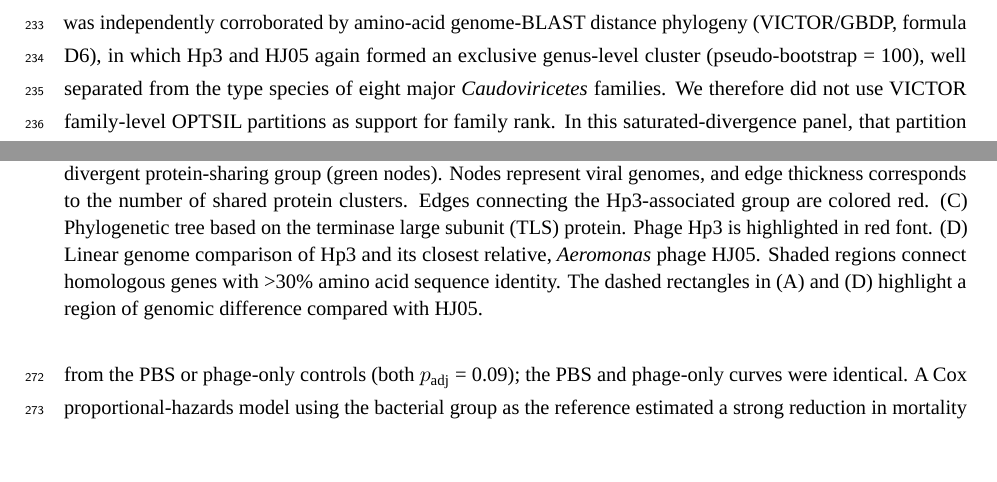
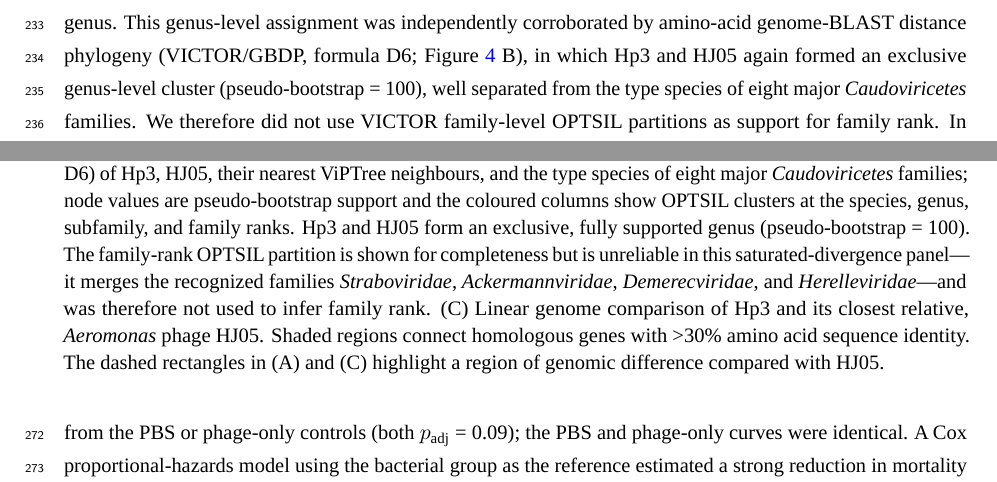
Before and after one commit to rujinlong/HydrophilaPhage, a LaTeX paper (manuscript/manuscript.tex, which reads manuscript/body.tex): two parts of pages 9 and 10 of 13, joined at a grey line, cut so that both start at the same text, the shorter picture padded with empty space. Compiled offline with LuaLaTeX; a missing font is replaced by an installed copy or a similar font.

Commit message:
milestone

```diff
--- a/manuscript/body.tex
+++ b/manuscript/body.tex
@@ -501,7 +501,7 @@ As HJ05 is itself an unclassified member of the \emph{Caudoviricetes},
 these convergent analyses indicate that Hp3 and HJ05 constitute a new,
 deeply divergent genus. This genus-level assignment was independently
 corroborated by amino-acid genome-BLAST distance phylogeny
-(VICTOR/GBDP, formula D6), in which Hp3 and HJ05 again formed an
+(VICTOR/GBDP, formula D6; Figure~\ref{fig-genomics} B), in which Hp3 and HJ05 again formed an
 exclusive genus-level cluster (pseudo-bootstrap = 100), well separated
 from the type species of eight major \emph{Caudoviricetes} families. We
 therefore did not use VICTOR family-level OPTSIL partitions as support
@@ -564,9 +564,3 @@ including hp3\_0002, for future functional validation.
 comparative analyses of phage Hp3. (A) Circular map of the Hp3 genome.
 Functional gene categories are based on the PHROGS database
 \citep{2021-PHROG_Terzian}. Rings from outside in represent: ORFs, GC
-content, and GC skew. (B) Protein-sharing network placing Hp3 within a
-small, deeply divergent protein-sharing group (green nodes). Nodes
-represent viral genomes, and edge thickness corresponds to the number of
-shared protein clusters. Edges connecting the Hp3-associated group are
-colored red. (C) Phylogenetic tree
-based on the terminase large subunit (TLS) protein. Phage Hp3 is
@@ -577,0 +569,9 @@ difference compared with HJ05.}
+neighbours, and the type species of eight major \emph{Caudoviricetes}
+families; node values are pseudo-bootstrap support and the coloured
+columns show OPTSIL clusters at the species, genus, subfamily, and
+family ranks. Hp3 and HJ05 form an exclusive, fully supported genus
+(pseudo-bootstrap = 100). The family-rank OPTSIL partition is shown for
+completeness but is unreliable in this saturated-divergence panel---it
+merges the recognized families \emph{Straboviridae},
+\emph{Ackermannviridae}, \emph{Demerecviridae}, and
+\emph{Herelleviridae}---and was therefore not used to infer family rank.
```
Also changed, not shown: manuscript/body.tex (20 more changed lines), 1 other file.
